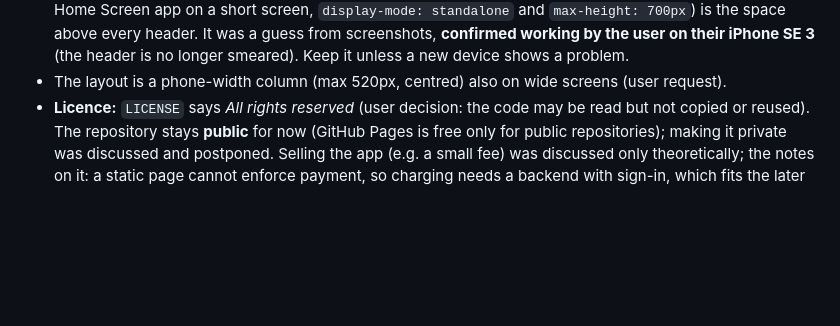
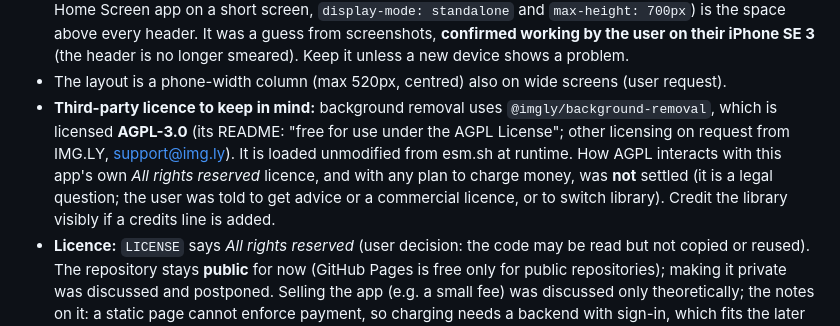
Before and after one commit to Lucia-ship-it/closet, a Markdown page: CLAUDE.md, the part around the change. Drawn GitHub-style; blank space fills up the shorter version.

Commit message:
Notes: background-removal library is AGPL-3.0
Co-Authored-By: Claude Sonnet 5.5 <noreply@anthropic.com>

```diff
--- a/CLAUDE.md
+++ b/CLAUDE.md
@@ -51,6 +51,7 @@ sorts the items into categories and lets them put outfits together on one screen
 - The viewport meta has **no `viewport-fit=cover`** on purpose: on the user's iPhone (home-screen app) the header and the pink button looked smeared because content sat under the system status-bar blur. Without `cover` the page starts below it. This was an educated fix and still needs the user's confirmation on the device.
 - The smeared header **persisted on the user's iPhone SE (3rd gen, no notch) after `viewport-fit=cover` was removed**, so a second, targeted workaround is in `style.css`: `--top-clear` (12px normally, 46px for a Home Screen app on a short screen, `display-mode: standalone` and `max-height: 700px`) is the space above every header. It was a guess from screenshots, **confirmed working by the user on their iPhone SE 3** (the header is no longer smeared). Keep it unless a new device shows a problem.
 - The layout is a phone-width column (max 520px, centred) also on wide screens (user request).
+- **Third-party licence to keep in mind:** background removal uses `@imgly/background-removal`, which is licensed **AGPL-3.0** (its README: "free for use under the AGPL License"; other licensing on request from IMG.LY, support@img.ly). It is loaded unmodified from esm.sh at runtime. How AGPL interacts with this app's own *All rights reserved* licence, and with any plan to charge money, was **not** settled (it is a legal question; the user was told to get advice or a commercial licence, or to switch library). Credit the library visibly if a credits line is added.
 - **Licence:** `LICENSE` says *All rights reserved* (user decision: the code may be read but not copied or reused). The repository stays **public** for now (GitHub Pages is free only for public repositories); making it private was discussed and postponed. Selling the app (e.g. a small fee) was discussed only theoretically; the notes on it: a static page cannot enforce payment, so charging needs a backend with sign-in, which fits the later cloud-sync idea (storage costs money, so paying for sync is the natural model).
 - Never ask the user to clear Safari website data: that deletes their wardrobe.
 
```
